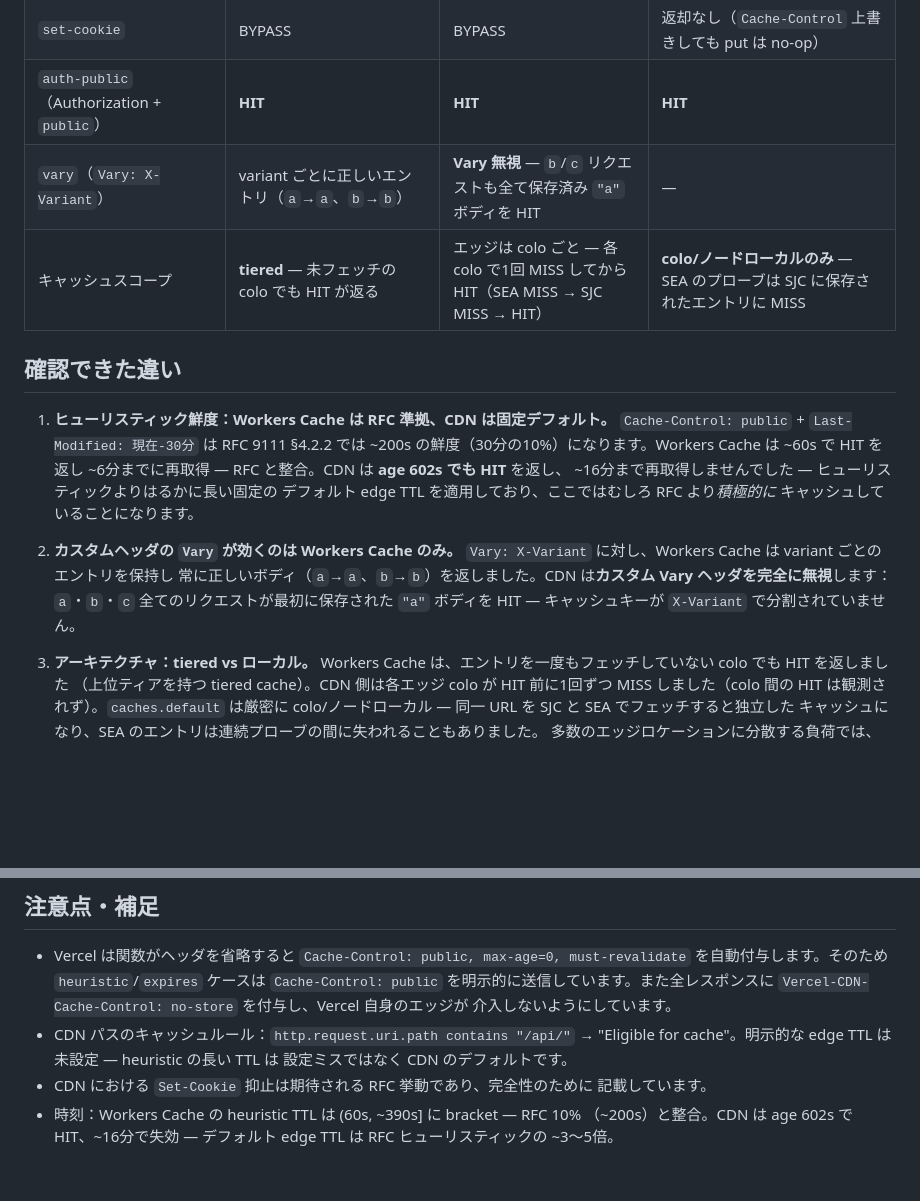
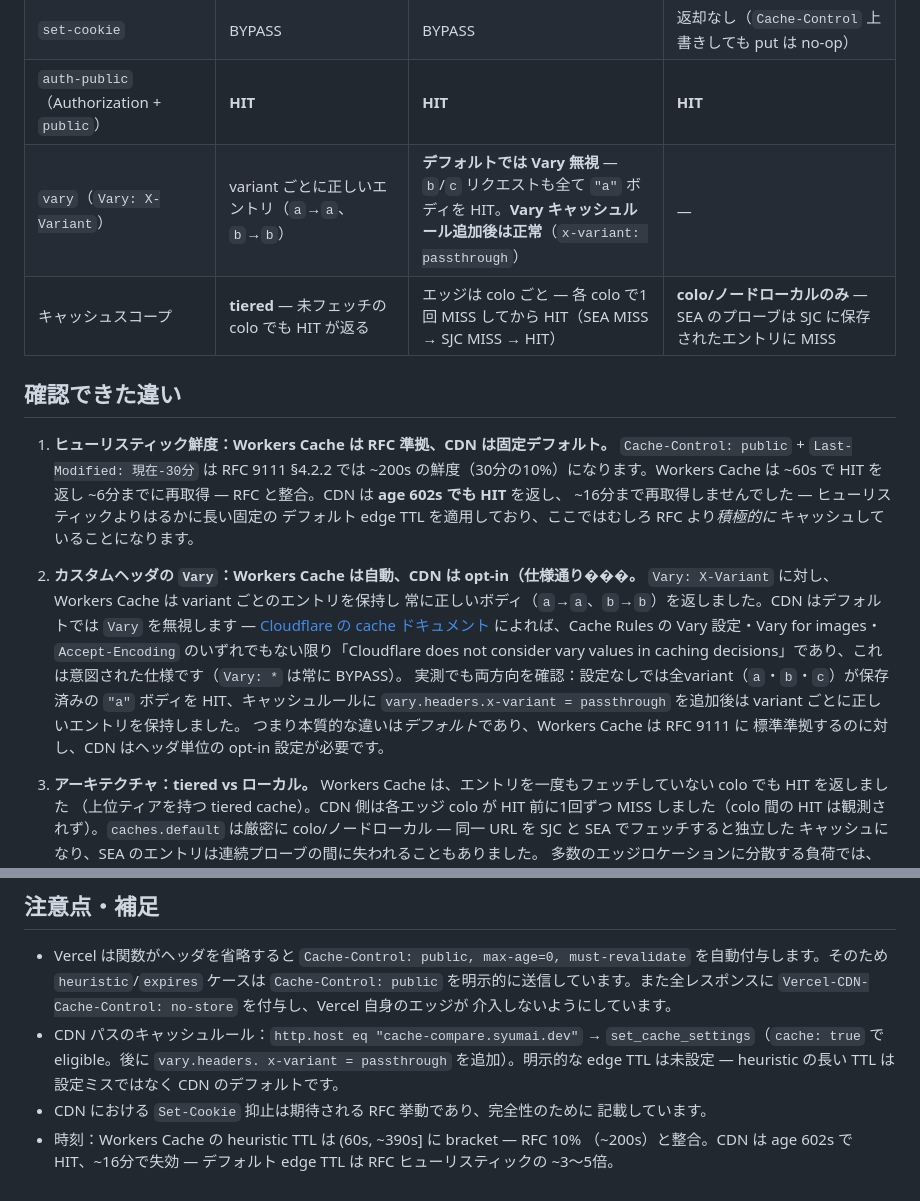
Before and after one commit to syumai/research-cf-workers-cache, a Markdown page: docs/results.ja.md, 2 parts joined by grey strips. GitHub-like rendering; blank space fills up the shorter version.

Commit message:
Vary finding: CDN ignore is intended spec (opt-in via Cache Rules); verified with x-variant passthrough
Co-Authored-By: syumai <syumai@gmail.com>

```diff
--- a/docs/results.ja.md
+++ b/docs/results.ja.md
@@ -19,7 +19,7 @@
 | `private` | BYPASS | BYPASS | 返却なし |
 | `set-cookie` | BYPASS | BYPASS | 返却なし（`Cache-Control` 上書きしても put は no-op） |
 | `auth-public`（Authorization + `public`） | **HIT** | **HIT** | **HIT** |
-| `vary`（`Vary: X-Variant`） | variant ごとに正しいエントリ（`a`→`a`、`b`→`b`） | **Vary 無視** — `b`/`c` リクエストも全て保存済み `"a"` ボディを HIT | — |
+| `vary`（`Vary: X-Variant`） | variant ごとに正しいエントリ（`a`→`a`、`b`→`b`） | **デフォルトでは Vary 無視** — `b`/`c` リクエストも全て `"a"` ボディを HIT。**Vary キャッシュルール追加後は正常**（`x-variant: passthrough`） | — |
 | キャッシュスコープ | **tiered** — 未フェッチの colo でも HIT が返る | エッジは colo ごと — 各 colo で1回 MISS してから HIT（SEA MISS → SJC MISS → HIT） | **colo/ノードローカルのみ** — SEA のプローブは SJC に保存されたエントリに MISS |
 
 ## 確認できた違い
@@ -32,11 +32,18 @@
    デフォルト edge TTL を適用しており、ここではむしろ RFC より*積極的に*
    キャッシュしていることになります。
 
-2. **カスタムヘッダの `Vary` が効くのは Workers Cache のみ。**
+2. **カスタムヘッダの `Vary`：Workers Cache は自動、CDN は opt-in（仕様通り���。**
    `Vary: X-Variant` に対し、Workers Cache は variant ごとのエントリを保持し
-   常に正しいボディ（`a`→`a`、`b`→`b`）を返しました。CDN は**カスタム Vary
-   ヘッダを完全に無視**します：`a`・`b`・`c` 全てのリクエストが最初に保存された
-   `"a"` ボディを HIT — キャッシュキーが `X-Variant` で分割されていません。
+   常に正しいボディ（`a`→`a`、`b`→`b`）を返しました。CDN はデフォルトでは
+   `Vary` を無視します — [Cloudflare の cache ドキュメント](https://developers.cloudflare.com/cache/concepts/cache-control/)
+   によれば、Cache Rules の Vary 設定・Vary for images・`Accept-Encoding`
+   のいずれでもない限り「Cloudflare does not consider vary values in caching
+   decisions」であり、これは意図された仕様です（`Vary: *` は常に BYPASS）。
+   実測でも両方向を確認：設定なしでは全variant（`a`・`b`・`c`）が保存済みの
+   `"a"` ボディを HIT、キャッシュルールに `vary.headers.x-variant =
+   passthrough` を追加後は variant ごとに正しいエントリを保持しました。
+   つまり本質的な違いは*デフォルト*であり、Workers Cache は RFC 9111 に
+   標準準拠するのに対し、CDN はヘッダ単位の opt-in 設定が必要です。
 
 3. **アーキテクチャ：tiered vs ローカル。**
    Workers Cache は、エントリを一度もフェッチしていない colo でも HIT を返しました
@@ -79,9 +86,10 @@
   `Cache-Control: public` を明示的に送信しています。また全レスポンスに
   `Vercel-CDN-Cache-Control: no-store` を付与し、Vercel 自身のエッジが
   介入しないようにしています。
-- CDN パスのキャッシュルール：`http.request.uri.path contains "/api/"` →
-  "Eligible for cache"。明示的な edge TTL は未設定 — heuristic の長い TTL は
-  設定ミスではなく CDN のデフォルトです。
+- CDN パスのキャッシュルール：`http.host eq "cache-compare.syumai.dev"` →
+  `set_cache_settings`（`cache: true` で eligible。後に `vary.headers.
+  x-variant = passthrough` を追加）。明示的な edge TTL は未設定 —
+  heuristic の長い TTL は設定ミスではなく CDN のデフォルトです。
 - CDN における `Set-Cookie` 抑止は期待される RFC 挙動であり、完全性のために
   記載しています。
 - 時刻：Workers Cache の heuristic TTL は (60s, ~390s] に bracket — RFC 10%
```
Also changed, not shown: docs/results.md (+18 -9 lines).
